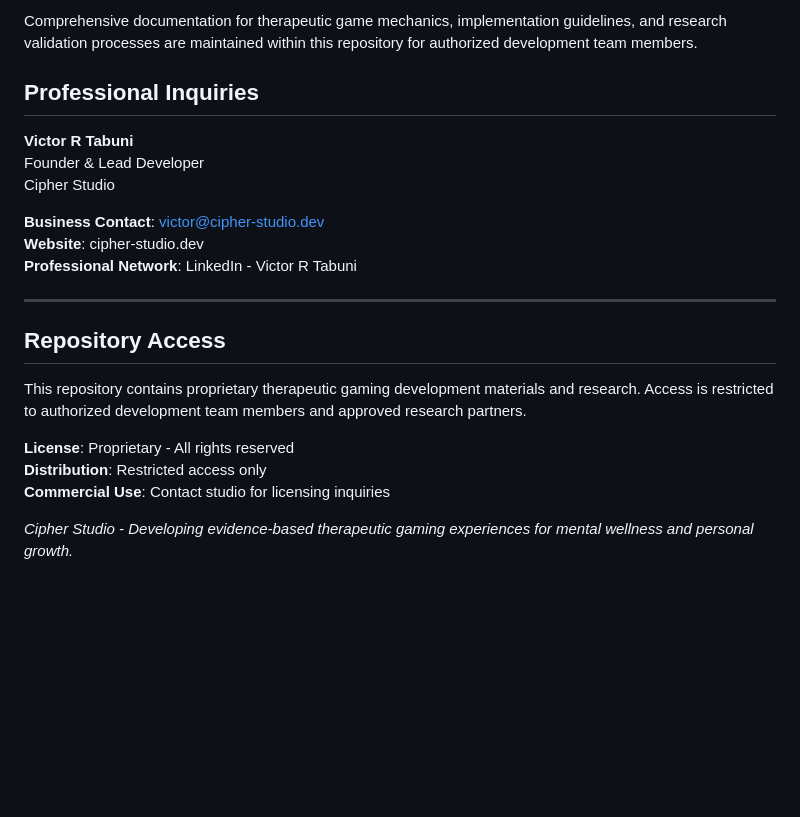
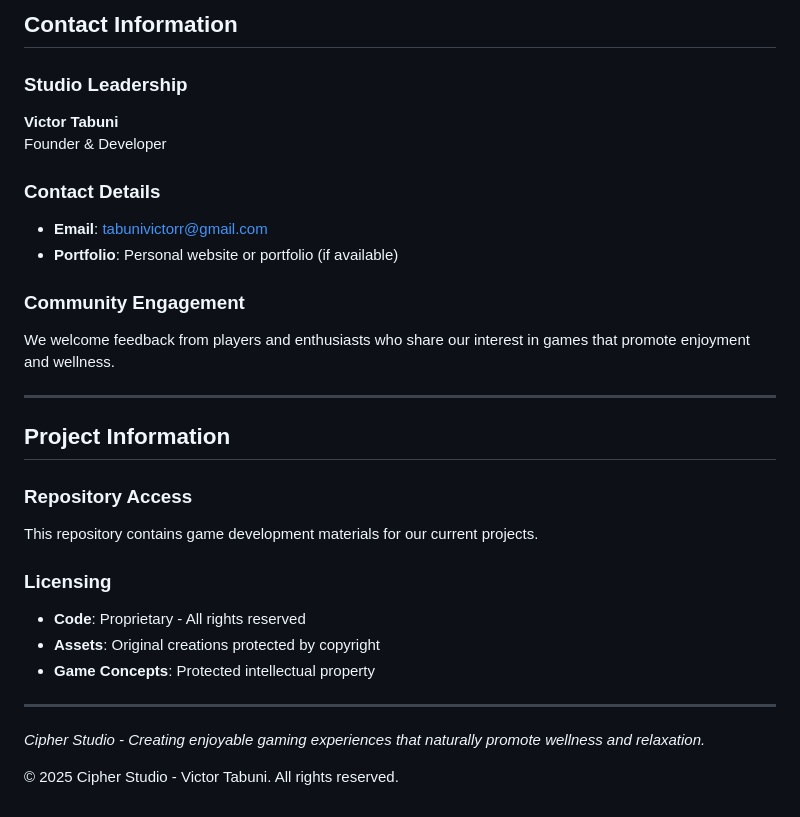
Before and after one commit to rfldn0/Cipher_Studio, a Markdown page: README.md, the part around the change printed below. GitHub-like rendering; blank space fills up the shorter version.

```diff
--- a/README.md
+++ b/README.md
@@ -70,26 +75,31 @@ Cipher Studio collaborates with licensed mental health professionals, academic i
 
-Comprehensive documentation for therapeutic game mechanics, implementation guidelines, and research validation processes are maintained within this repository for authorized development team members.
+## Contact Information
 
-## Professional Inquiries
+### Studio Leadership
+**Victor Tabuni**
+Founder & Developer
 
-**Victor R Tabuni**
-Founder & Lead Developer
-Cipher Studio
+### Contact Details
+- **Email**: tabunivictorr@gmail.com
+- **Portfolio**: Personal website or portfolio (if available)
 
-**Business Contact**: victor@cipher-studio.dev
-**Website**: cipher-studio.dev
-**Professional Network**: LinkedIn - Victor R Tabuni
+### Community Engagement
+We welcome feedback from players and enthusiasts who share our interest in games that promote enjoyment and wellness.
 
 ---
 
-## Repository Access
+## Project Information
 
-This repository contains proprietary therapeutic gaming development materials and research. Access is restricted to authorized development team members and approved research partners.
+### Repository Access
+This repository contains game development materials for our current projects.
 
-**License**: Proprietary - All rights reserved
-**Distribution**: Restricted access only
-**Commercial Use**: Contact studio for licensing inquiries
+### Licensing
+- **Code**: Proprietary - All rights reserved
+- **Assets**: Original creations protected by copyright
+- **Game Concepts**: Protected intellectual property
 
+---
 
+*Cipher Studio - Creating enjoyable gaming experiences that naturally promote wellness and relaxation.*
 
-*Cipher Studio - Developing evidence-based therapeutic gaming experiences for mental wellness and personal growth.*
+© 2025 Cipher Studio - Victor Tabuni. All rights reserved.
```
Also changed, not shown: other parts of README.md (+52 -47 lines).
